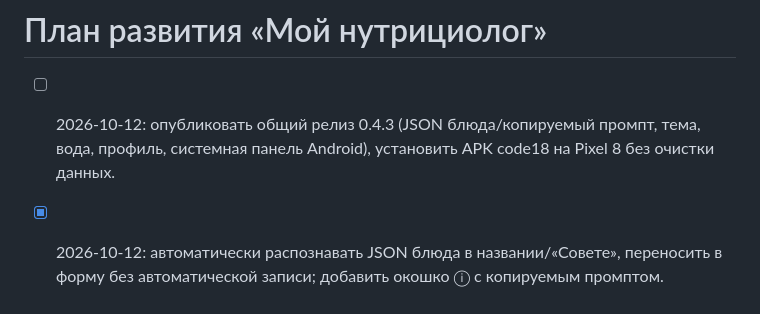
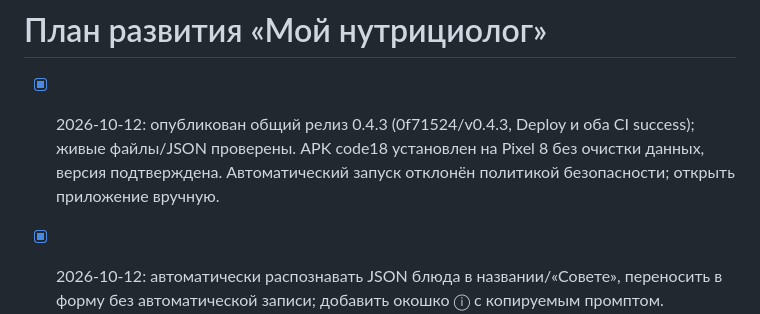
Before and after one commit to phazz1980/nutriciolog, a Markdown page: ROADMAP.md, the part around the change. Rendered like a GitHub page.

```diff
--- a/ROADMAP.md
+++ b/ROADMAP.md
@@ -1,6 +1,6 @@
 # План развития «Мой нутрициолог»
 
-- [ ] 2026-10-12: опубликовать общий релиз 0.4.3 (JSON блюда/копируемый промпт, тема, вода, профиль, системная панель Android), установить APK code18 на Pixel 8 без очистки данных.
+- [x] 2026-10-12: опубликован общий релиз 0.4.3 (0f71524/v0.4.3, Deploy и оба CI success); живые файлы/JSON проверены. APK code18 установлен на Pixel 8 без очистки данных, версия подтверждена. Автоматический запуск отклонён политикой безопасности; открыть приложение вручную.
 
 
 - [x] 2026-10-12: автоматически распознавать JSON блюда в названии/«Совете», переносить в форму без автоматической записи; добавить окошко ⓘ с копируемым промптом. Проверки parser, браузера и общего клиента прошли; публикация отдельно.
```
Also changed, not shown: PROJECT_STATUS.md (+3 -0 lines), README.md (+3 -0 lines).
